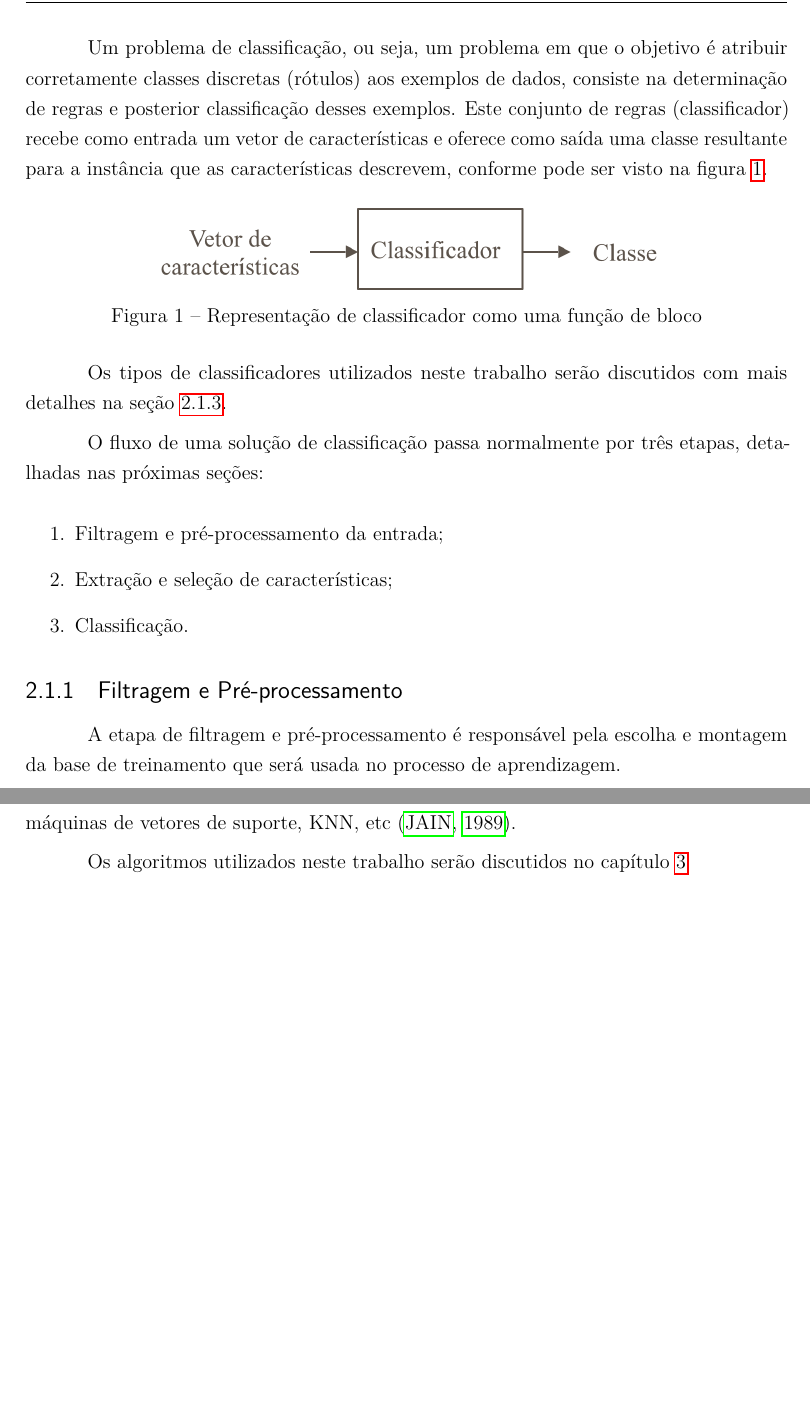
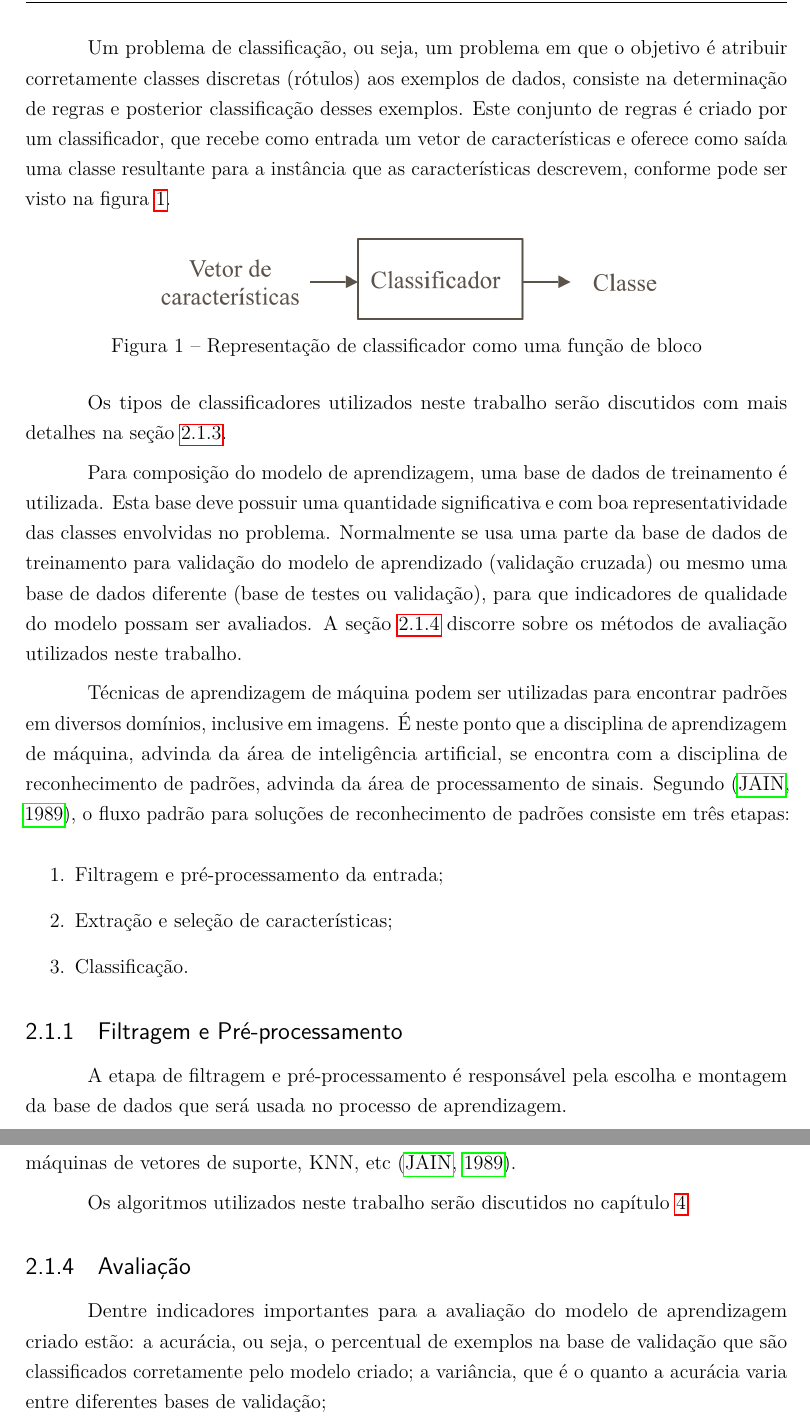
Before and after one commit to luizcavalcanti/dissertacao, a LaTeX thesis (qualificacao.tex, which reads fundamentacao.tex): two parts of pages 13 and 14 of 20 before the commit and two parts of pages 13 and 14 of 21 after it, joined at a grey line, cut so that both start at the same text, the shorter picture padded with empty space. Compiled offline with pdfLaTeX.

Commit message:
Reorganizada a sessão de fundamentação
Signed-off-by: Luiz Carlos Cavalcanti <cavalcanti.luiz@gmail.com>

```diff
--- a/fundamentacao.tex
+++ b/fundamentacao.tex
@@ -21,7 +21,7 @@ Os problemas de aprendizagem podem ainda ser divididos de acordo com o tipo de s
 	\item \textbf{Problemas de regressão}: quando a saída esperada para o é um valor numérico, normalmente contínuo.
 \end{itemize}
 
-Um problema de classificação, ou seja, um problema em que o objetivo é atribuir corretamente classes discretas (rótulos) aos exemplos de dados, consiste na determinação de regras e posterior classificação desses exemplos. Este conjunto de regras (classificador) recebe como entrada um vetor de características e oferece como saída uma classe resultante para a instância que as características descrevem, conforme pode ser visto na figura \ref{fig:classificador}.
+Um problema de classificação, ou seja, um problema em que o objetivo é atribuir corretamente classes discretas (rótulos) aos exemplos de dados, consiste na determinação de regras e posterior classificação desses exemplos. Este conjunto de regras é criado por um classificador, que recebe como entrada um vetor de características e oferece como saída uma classe resultante para a instância que as características descrevem, conforme pode ser visto na figura \ref{fig:classificador}.
 
 \begin{figure}[h!]
   \centering
@@ -32,7 +32,9 @@ Um problema de classificação, ou seja, um problema em que o objetivo é atribu
 
 Os tipos de classificadores utilizados neste trabalho serão discutidos com mais detalhes na seção \ref{sec:classificacao}.
 
-O fluxo de uma solução de classificação passa normalmente por três etapas, detalhadas nas próximas seções:
+Para composição do modelo de aprendizagem, uma base de dados de treinamento é utilizada. Esta base deve possuir uma quantidade significativa e com boa representatividade das classes envolvidas no problema. Normalmente se usa uma parte da base de dados de treinamento para validação do modelo de aprendizado (validação cruzada) ou mesmo uma base de dados diferente (base de testes ou validação), para que indicadores de qualidade do modelo possam ser avaliados. A seção \ref{sec:avaliacao} discorre sobre os métodos de avaliação utilizados neste trabalho.
+
+Técnicas de aprendizagem de máquina podem ser utilizadas para encontrar padrões em diversos domínios, inclusive em imagens. É neste ponto que a disciplina de aprendizagem de máquina, advinda da área de inteligência artificial, se encontra com a disciplina de reconhecimento de padrões, advinda da área de processamento de sinais. Segundo \cite{jain:1989}, o fluxo padrão para soluções de reconhecimento de padrões consiste em três etapas:
 
 \begin{enumerate}
     \item Filtragem e pré-processamento da entrada;
@@ -40,33 +42,11 @@ O fluxo de uma solução de classificação passa normalmente por três etapas,
     \item Classificação.
 \end{enumerate}
 
-
-%Os algoritmos utilizados em problemas de classificação podem ser categorizados em:
-
-%\begin{itemize}
-%	\item \textbf{Probabilísticos}:
-%	\item \textbf{Geométicos}:
-%	\item \textbf{Simbólicos}:
-%\end{itemize}
-
-% TODO O que são conjuntos de classificadores?
-% TODO falar dos essembles e etc.
-
-% TODO O que é reconhecimento de padrões?
-% TODO Como reconhecimento de padrões e aprendizagem de máquina se integram?
-
-%Existe uma grande variedade de algoritmos de aprendizagem de máquina propostos na literatura tais como Árvores de Decisão, k Vizinhos mais Próximos (kNN), Redes Neurais Artificiais, Support Vector Machines (SVM), etc. [Santos, 2008]. Além desses métodos individuais, os algoritmos de aprendizagem de máquina podem também ser combinados em conjuntos de classificadores [Dietterich, 2000].
-
-%anto classificadores individuais quanto conjuntos de classificadores são treinados usando vetores de características. Segundo \cite{jain:1989}, o processo de reconhecimento de padrões em imagens normalmente passa por três etapas:
-%\begin{itemize}
-%    \item Filtragem e pré-processamento da entrada;
-%    \item Extração e seleção de características;
-%    \item Classificação
-%\end{itemize}
+%%%%%%%%%%%%%%%%%%%%%%%%%%%%%%%%%%%%%%%%%%%%%%%%%
 
 \subsection{Filtragem e Pré-processamento}
 
-A etapa de filtragem e pré-processamento é responsável pela escolha e montagem da base de treinamento que será usada no processo de aprendizagem.
+A etapa de filtragem e pré-processamento é responsável pela escolha e montagem da base de dados que será usada no processo de aprendizagem.
 
 %TODO Reaproveitar: Em aprendizado relacionado a imagens, essa etapa é comumente a responsável por normalizar e salientar as características desejadas nas amostras (realce de imagens, filtragem, etc). Nesta etapa, dados irrelevantes, redundantes ou distorcidos são eliminados.
 
@@ -94 +78,4 @@ O trabalho de \cite{ghiasi:2013} realiza segmentação e classificação de tipo
 
+\subsection{Avaliação}\label{sec:avaliacao}
+
+Dentre indicadores importantes para a avaliação do modelo de aprendizagem criado estão: a acurácia, ou seja, o percentual de exemplos na base de validação que são classificados corretamente pelo modelo criado; a variância, que é o quanto a acurácia varia entre diferentes bases de validação;
```
Also changed, not shown: qualificacao.tex (+2 -0 lines), trabalhos_relacionados.tex (added, +11 -0 lines), fundamentacao.tex (17 more changed lines).
